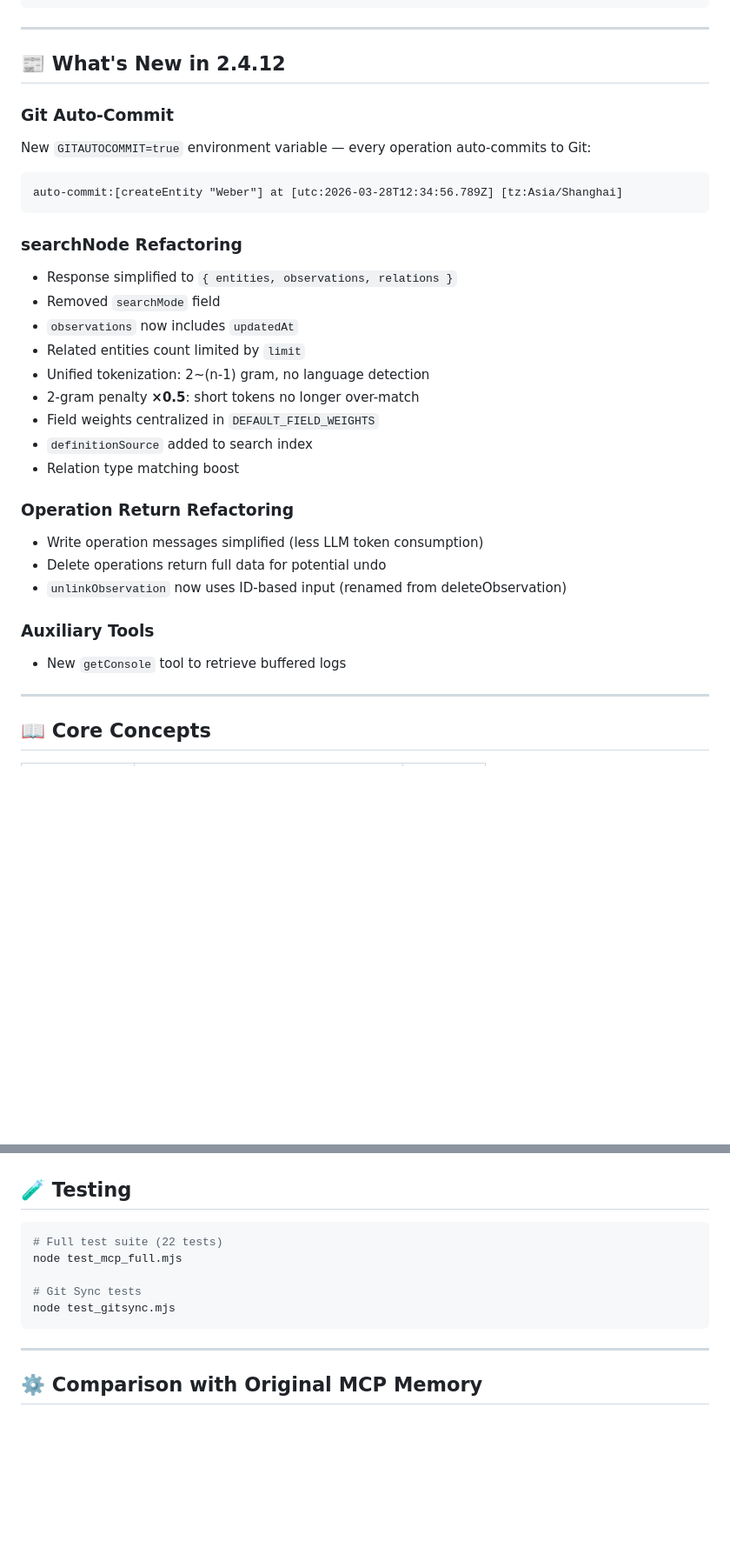
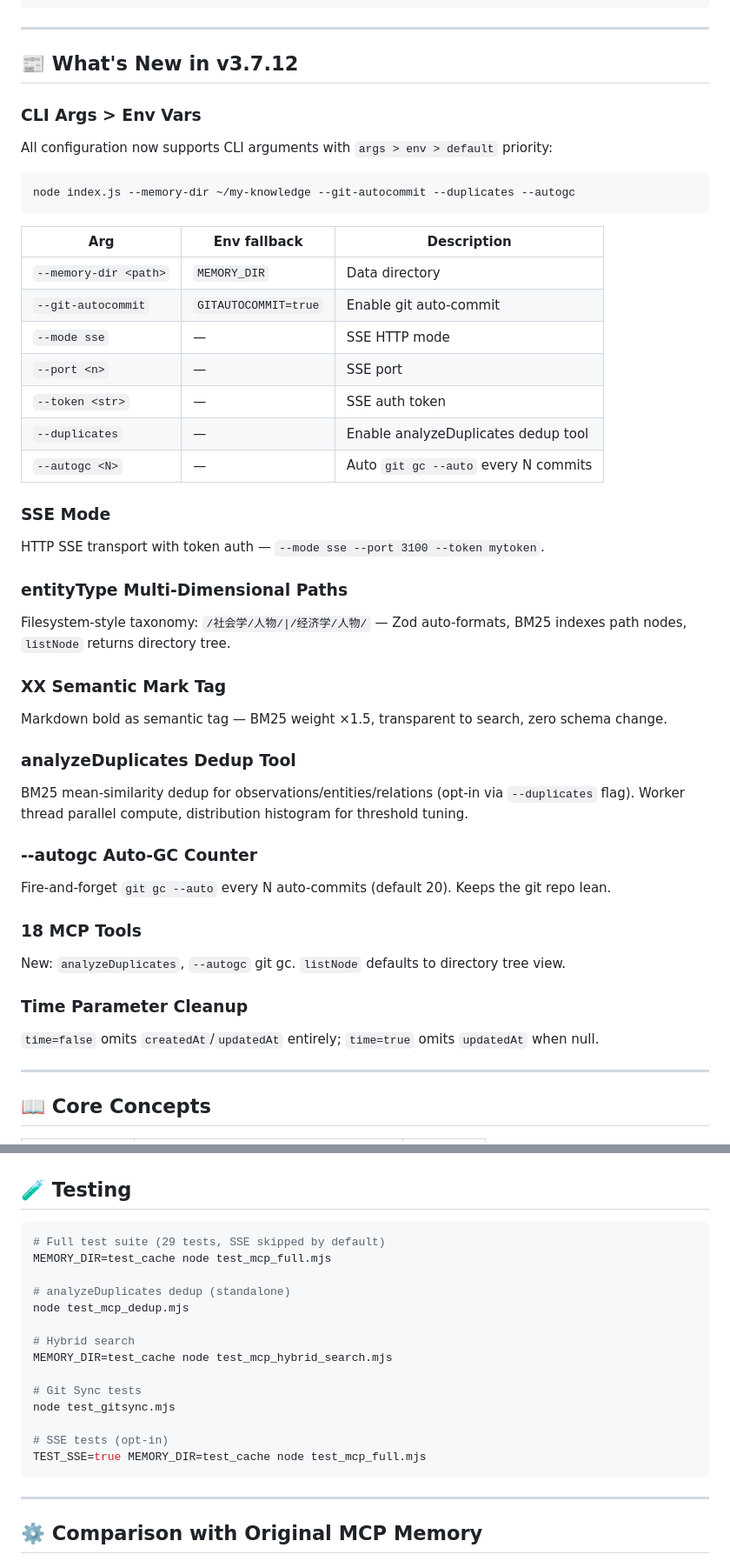
Before and after one commit to Qtgcy08/MemFS, a Markdown page: README.md, 2 parts joined by grey strips. Shown at 87% size. Drawn GitHub-style; blank space fills up the shorter version.

````diff
--- a/README.md
+++ b/README.md
@@ -80,37 +80,53 @@ GITAUTOCOMMIT=true node index.js
 
 ---
 
-## 📰 What's New in 2.4.12
+## 📰 What's New in v3.7.12
 
-### Git Auto-Commit
+### CLI Args > Env Vars
 
-New `GITAUTOCOMMIT=true` environment variable — every operation auto-commits to Git:
+All configuration now supports CLI arguments with `args > env > default` priority:
 
-```
-auto-commit:[createEntity "Weber"] at [utc:2026-03-28T12:34:56.789Z] [tz:Asia/Shanghai]
+```bash
+node index.js --memory-dir ~/my-knowledge --git-autocommit --duplicates --autogc
 ```
 
-### searchNode Refactoring
+| Arg | Env fallback | Description |
+|-----|-------------|-------------|
+| `--memory-dir <path>` | `MEMORY_DIR` | Data directory |
+| `--git-autocommit` | `GITAUTOCOMMIT=true` | Enable git auto-commit |
+| `--mode sse` | — | SSE HTTP mode |
+| `--port <n>` | — | SSE port |
+| `--token <str>` | — | SSE auth token |
+| `--duplicates` | — | Enable analyzeDuplicates dedup tool |
+| `--autogc <N>` | — | Auto `git gc --auto` every N commits |
 
-- Response simplified to `{ entities, observations, relations }`
-- Removed `searchMode` field
-- `observations` now includes `updatedAt`
-- Related entities count limited by `limit`
-- Unified tokenization: 2~(n-1) gram, no language detection
-- 2-gram penalty **×0.5**: short tokens no longer over-match
-- Field weights centralized in `DEFAULT_FIELD_WEIGHTS`
-- `definitionSource` added to search index
-- Relation type matching boost
+### SSE Mode
 
-### Operation Return Refactoring
+HTTP SSE transport with token auth — `--mode sse --port 3100 --token mytoken`.
 
-- Write operation messages simplified (less LLM token consumption)
-- Delete operations return full data for potential undo
-- `unlinkObservation` now uses ID-based input (renamed from deleteObservation)
+### entityType Multi-Dimensional Paths
 
-### Auxiliary Tools
+Filesystem-style taxonomy: `/社会学/人物/|/经济学/人物/` — Zod auto-formats, BM25 indexes path nodes, `listNode` returns directory tree.
 
-- New `getConsole` tool to retrieve buffered logs
+### **XX** Semantic Mark Tag
+
+Markdown bold as semantic tag — BM25 weight ×1.5, transparent to search, zero schema change.
+
+### analyzeDuplicates Dedup Tool
+
+BM25 mean-similarity dedup for observations/entities/relations (opt-in via `--duplicates` flag). Worker thread parallel compute, distribution histogram for threshold tuning.
+
+### --autogc Auto-GC Counter
+
+Fire-and-forget `git gc --auto` every N auto-commits (default 20). Keeps the git repo lean.
+
+### 18 MCP Tools
+
+New: `analyzeDuplicates`, `--autogc` git gc. `listNode` defaults to directory tree view.
+
+### Time Parameter Cleanup
+
+`time=false` omits `createdAt`/`updatedAt` entirely; `time=true` omits `updatedAt` when null.
 
 ---
 
@@ -407,11 +419,20 @@ git checkout legacy
 ## 🧪 Testing
 
 ```bash
-# Full test suite (22 tests)
-node test_mcp_full.mjs
+# Full test suite (29 tests, SSE skipped by default)
+MEMORY_DIR=test_cache node test_mcp_full.mjs
+
+# analyzeDuplicates dedup (standalone)
+node test_mcp_dedup.mjs
+
+# Hybrid search
+MEMORY_DIR=test_cache node test_mcp_hybrid_search.mjs
 
 # Git Sync tests
 node test_gitsync.mjs
+
+# SSE tests (opt-in)
+TEST_SSE=true MEMORY_DIR=test_cache node test_mcp_full.mjs
 ```
 
 ---
````
Also changed, not shown: other parts of README.md (+26 -30 lines).
